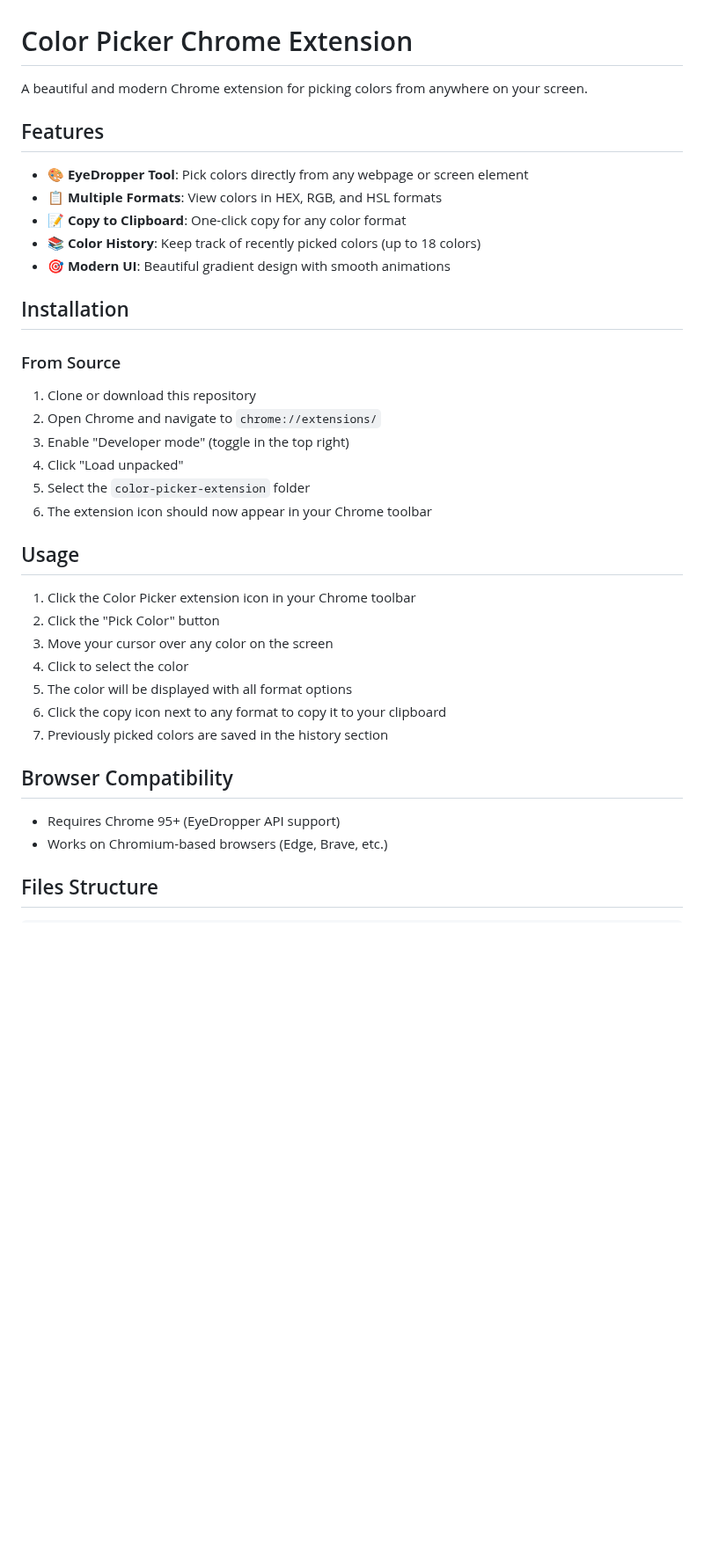
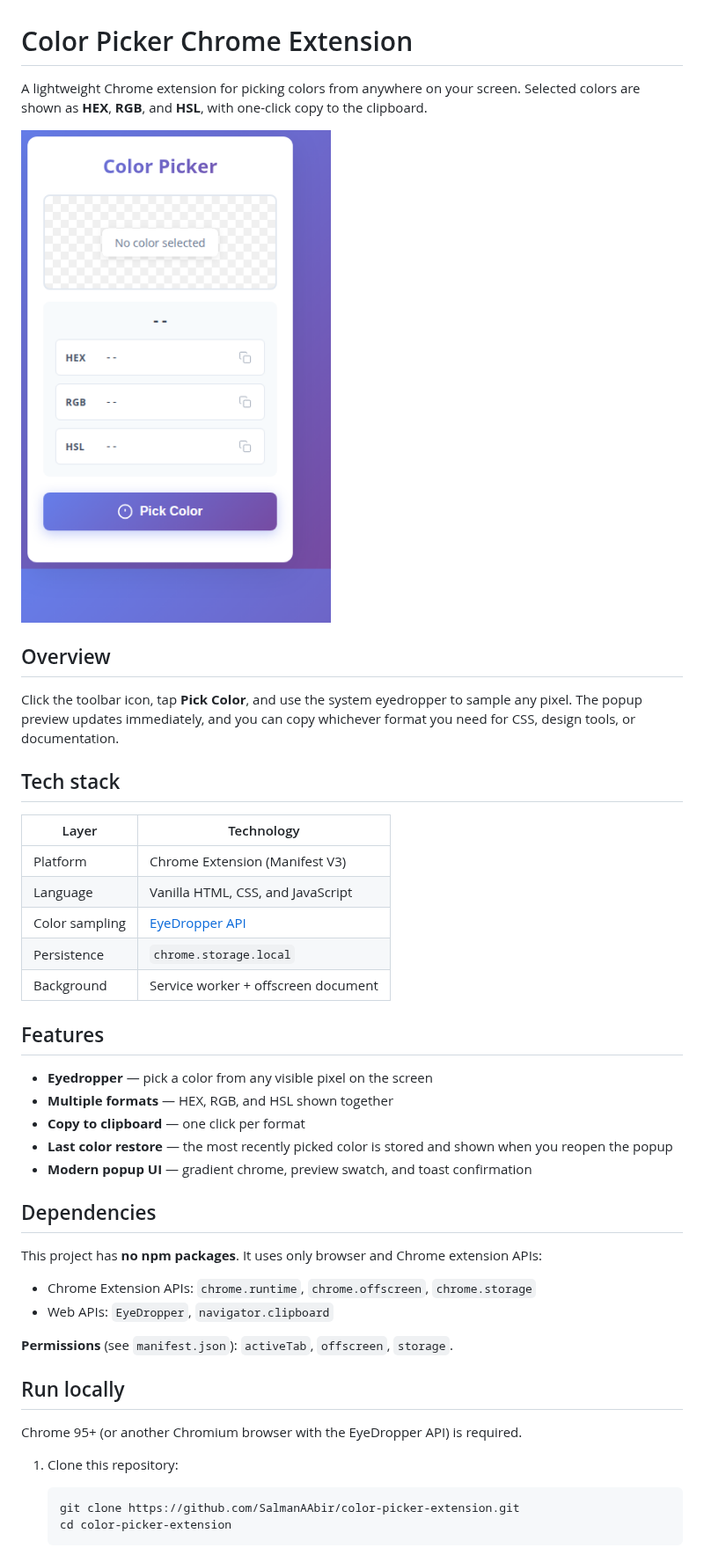
Before and after one commit to SalmanAAbir/color-picker-extension, a Markdown page: README.md, the part around one of its changes. Shown at 88% size. GitHub-like rendering; pictures changed too: docs/screenshot.png (added); blank space fills up the shorter version.

Commit message:
Add project README with overview, stack, features, and local setup
Co-authored-by: salmanabir28 <salmanabir28@gmail.com>

````diff
--- a/README.md
+++ b/README.md
@@ -1,40 +1,48 @@
 # Color Picker Chrome Extension
 
-A beautiful and modern Chrome extension for picking colors from anywhere on your screen.
+A lightweight Chrome extension for picking colors from anywhere on your screen. Selected colors are shown as **HEX**, **RGB**, and **HSL**, with one-click copy to the clipboard.
+
+![Color Picker popup](docs/screenshot.png)
+
+## Overview
+
+Click the toolbar icon, tap **Pick Color**, and use the system eyedropper to sample any pixel. The popup preview updates immediately, and you can copy whichever format you need for CSS, design tools, or documentation.
+
+## Tech stack
+
+| Layer | Technology |
+| --- | --- |
+| Platform | Chrome Extension (Manifest V3) |
+| Language | Vanilla HTML, CSS, and JavaScript |
+| Color sampling | [EyeDropper API](https://developer.mozilla.org/en-US/docs/Web/API/EyeDropper) |
+| Persistence | `chrome.storage.local` |
+| Background | Service worker + offscreen document |
 
 ## Features
 
-- 🎨 **EyeDropper Tool**: Pick colors directly from any webpage or screen element
-- 📋 **Multiple Formats**: View colors in HEX, RGB, and HSL formats
-- 📝 **Copy to Clipboard**: One-click copy for any color format
-- 📚 **Color History**: Keep track of recently picked colors (up to 18 colors)
-- 🎯 **Modern UI**: Beautiful gradient design with smooth animations
+- **Eyedropper** — pick a color from any visible pixel on the screen
+- **Multiple formats** — HEX, RGB, and HSL shown together
+- **Copy to clipboard** — one click per format
+- **Last color restore** — the most recently picked color is stored and shown when you reopen the popup
+- **Modern popup UI** — gradient chrome, preview swatch, and toast confirmation
 
-## Installation
+## Dependencies
 
-### From Source
+This project has **no npm packages**. It uses only browser and Chrome extension APIs:
 
-1. Clone or download this repository
-2. Open Chrome and navigate to `chrome://extensions/`
-3. Enable "Developer mode" (toggle in the top right)
-4. Click "Load unpacked"
-5. Select the `color-picker-extension` folder
-6. The extension icon should now appear in your Chrome toolbar
+- Chrome Extension APIs: `chrome.runtime`, `chrome.offscreen`, `chrome.storage`
+- Web APIs: `EyeDropper`, `navigator.clipboard`
 
-## Usage
+**Permissions** (see `manifest.json`): `activeTab`, `offscreen`, `storage`.
 
-1. Click the Color Picker extension icon in your Chrome toolbar
-2. Click the "Pick Color" button
-3. Move your cursor over any color on the screen
-4. Click to select the color
-5. The color will be displayed with all format options
-6. Click the copy icon next to any format to copy it to your clipboard
-7. Previously picked colors are saved in the history section
+## Run locally
 
-## Browser Compatibility
+Chrome 95+ (or another Chromium browser with the EyeDropper API) is required.
 
-- Requires Chrome 95+ (EyeDropper API support)
-- Works on Chromium-based browsers (Edge, Brave, etc.)
+1. Clone this repository:
 
-## Files Structure
+   ```bash
+   git clone https://github.com/SalmanAAbir/color-picker-extension.git
+   cd color-picker-extension
+   ```
 
````
Also changed, not shown: other parts of README.md (+19 -22 lines).
